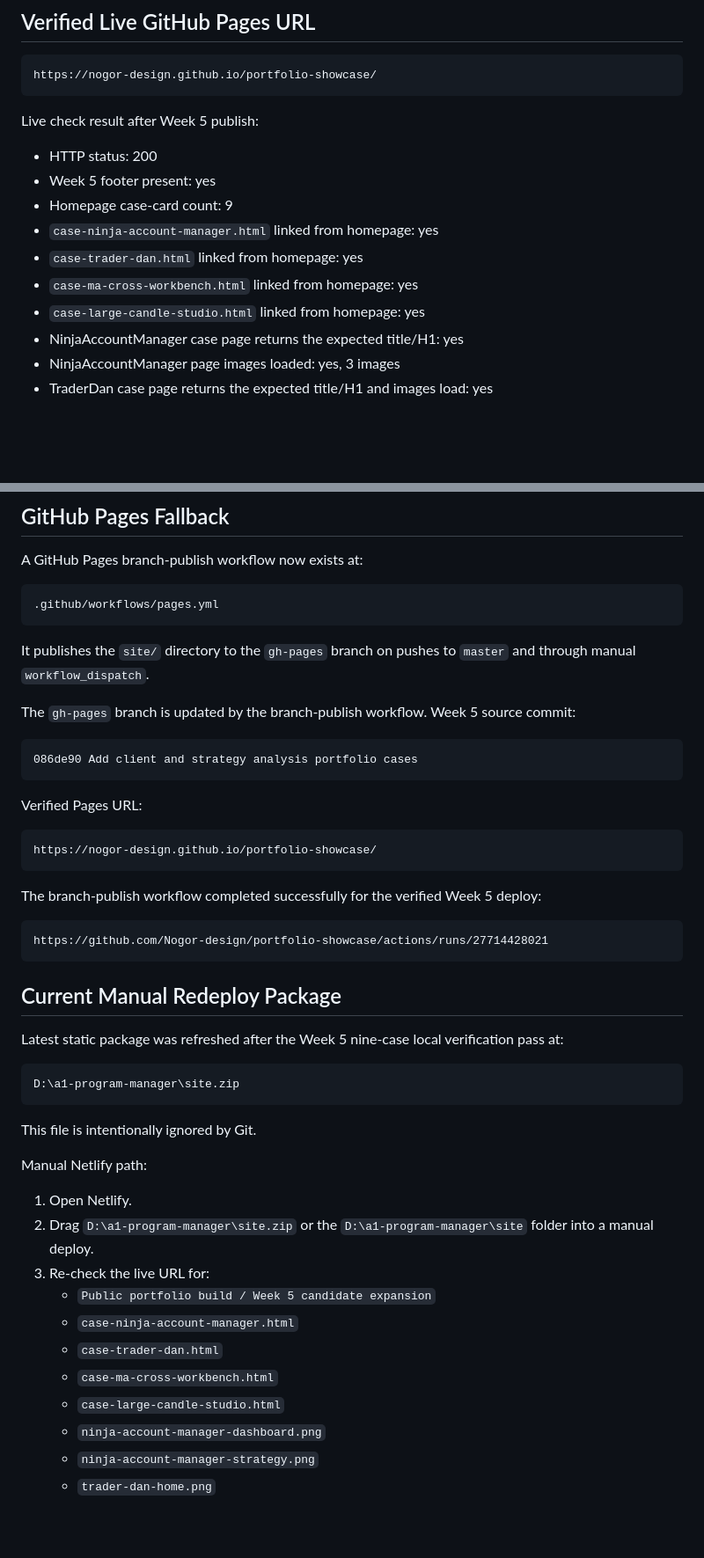
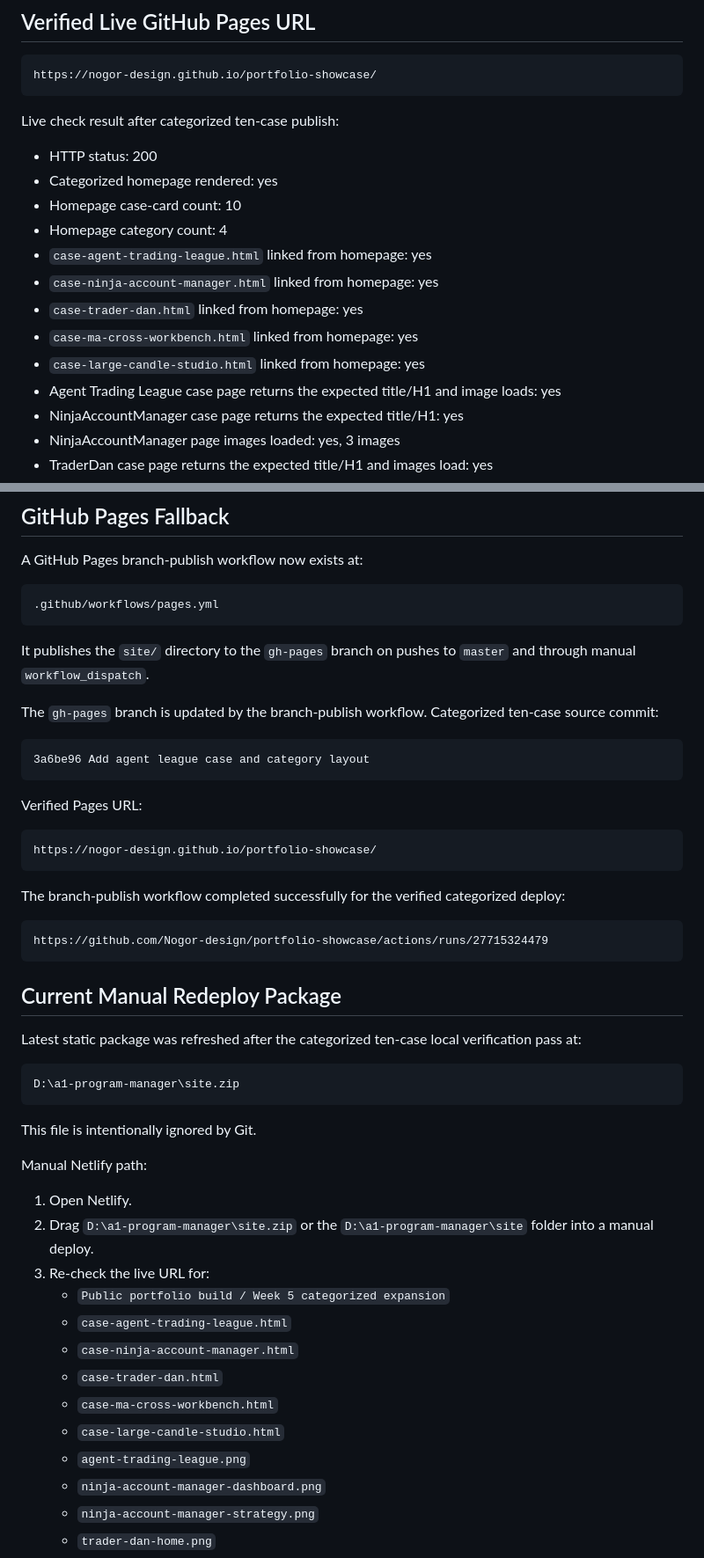
Before and after one commit to Nogor-design/portfolio-showcase, a Markdown page: DEPLOYMENT_STATUS.md, 2 parts joined by grey strips. Shown at 88% size. Drawn GitHub-style; blank space fills up the shorter version.

Commit message:
Record categorized portfolio deployment

````diff
--- a/DEPLOYMENT_STATUS.md
+++ b/DEPLOYMENT_STATUS.md
@@ -35,15 +35,18 @@ Conclusion: this URL is still serving the older manual drag-drop deploy, not the
 https://nogor-design.github.io/portfolio-showcase/
 ```
 
-Live check result after Week 5 publish:
+Live check result after categorized ten-case publish:
 
 - HTTP status: 200
-- Week 5 footer present: yes
-- Homepage case-card count: 9
+- Categorized homepage rendered: yes
+- Homepage case-card count: 10
+- Homepage category count: 4
+- `case-agent-trading-league.html` linked from homepage: yes
 - `case-ninja-account-manager.html` linked from homepage: yes
 - `case-trader-dan.html` linked from homepage: yes
 - `case-ma-cross-workbench.html` linked from homepage: yes
 - `case-large-candle-studio.html` linked from homepage: yes
+- Agent Trading League case page returns the expected title/H1 and image loads: yes
 - NinjaAccountManager case page returns the expected title/H1: yes
 - NinjaAccountManager page images loaded: yes, 3 images
 - TraderDan case page returns the expected title/H1 and images load: yes
@@ -86,10 +90,10 @@ A GitHub Pages branch-publish workflow now exists at:
 
 It publishes the `site/` directory to the `gh-pages` branch on pushes to `master` and through manual `workflow_dispatch`.
 
-The `gh-pages` branch is updated by the branch-publish workflow. Week 5 source commit:
+The `gh-pages` branch is updated by the branch-publish workflow. Categorized ten-case source commit:
 
 ```text
-086de90 Add client and strategy analysis portfolio cases
+3a6be96 Add agent league case and category layout
 ```
 
 Verified Pages URL:
@@ -98,15 +102,15 @@ Verified Pages URL:
 https://nogor-design.github.io/portfolio-showcase/
 ```
 
-The branch-publish workflow completed successfully for the verified Week 5 deploy:
+The branch-publish workflow completed successfully for the verified categorized deploy:
 
 ```text
-https://github.com/Nogor-design/portfolio-showcase/actions/runs/27714428021
+https://github.com/Nogor-design/portfolio-showcase/actions/runs/27715324479
 ```
 
 ## Current Manual Redeploy Package
 
-Latest static package was refreshed after the Week 5 nine-case local verification pass at:
+Latest static package was refreshed after the categorized ten-case local verification pass at:
 
 ```text
 D:\a1-program-manager\site.zip
@@ -119,11 +123,13 @@ Manual Netlify path:
 1. Open Netlify.
 2. Drag `D:\a1-program-manager\site.zip` or the `D:\a1-program-manager\site` folder into a manual deploy.
 3. Re-check the live URL for:
-   - `Public portfolio build / Week 5 candidate expansion`
+   - `Public portfolio build / Week 5 categorized expansion`
+   - `case-agent-trading-league.html`
    - `case-ninja-account-manager.html`
    - `case-trader-dan.html`
    - `case-ma-cross-workbench.html`
    - `case-large-candle-studio.html`
+   - `agent-trading-league.png`
    - `ninja-account-manager-dashboard.png`
    - `ninja-account-manager-strategy.png`
    - `trader-dan-home.png`
````
Also changed, not shown: other parts of DEPLOYMENT_STATUS.md (+4 -3 lines).
